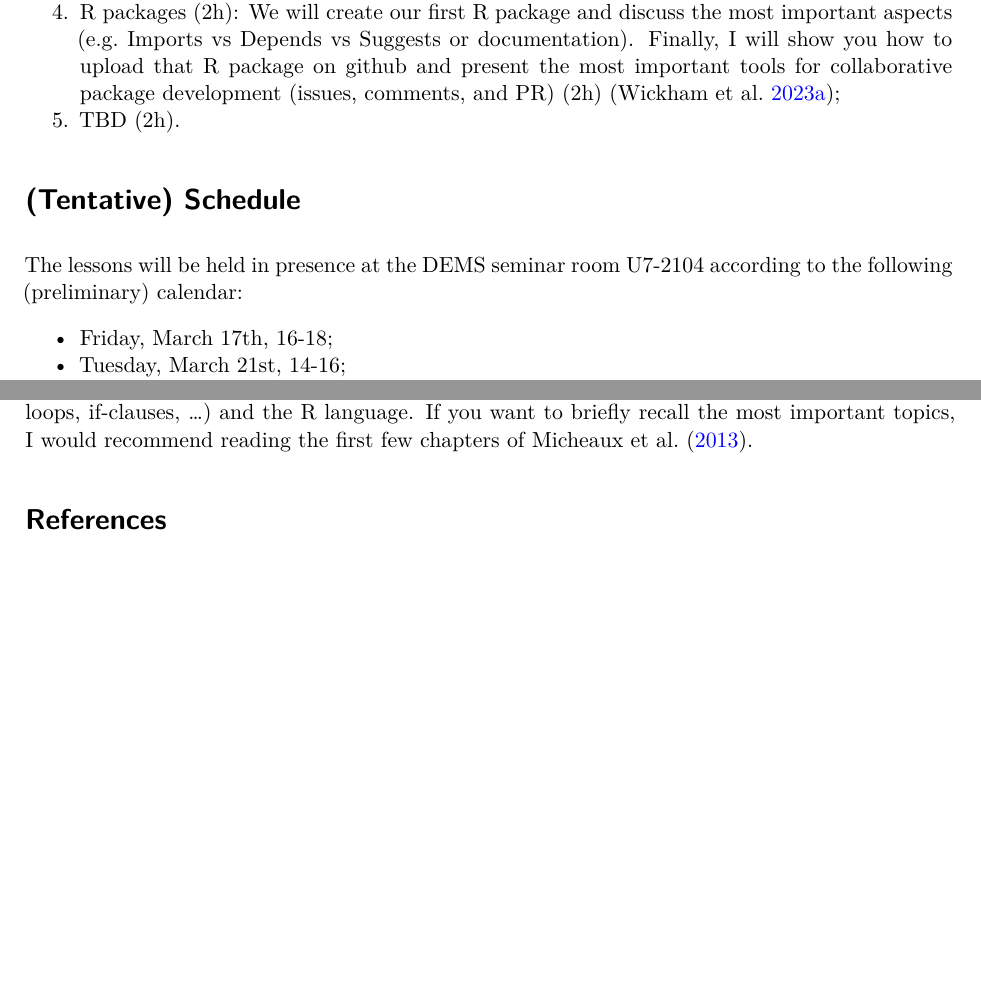
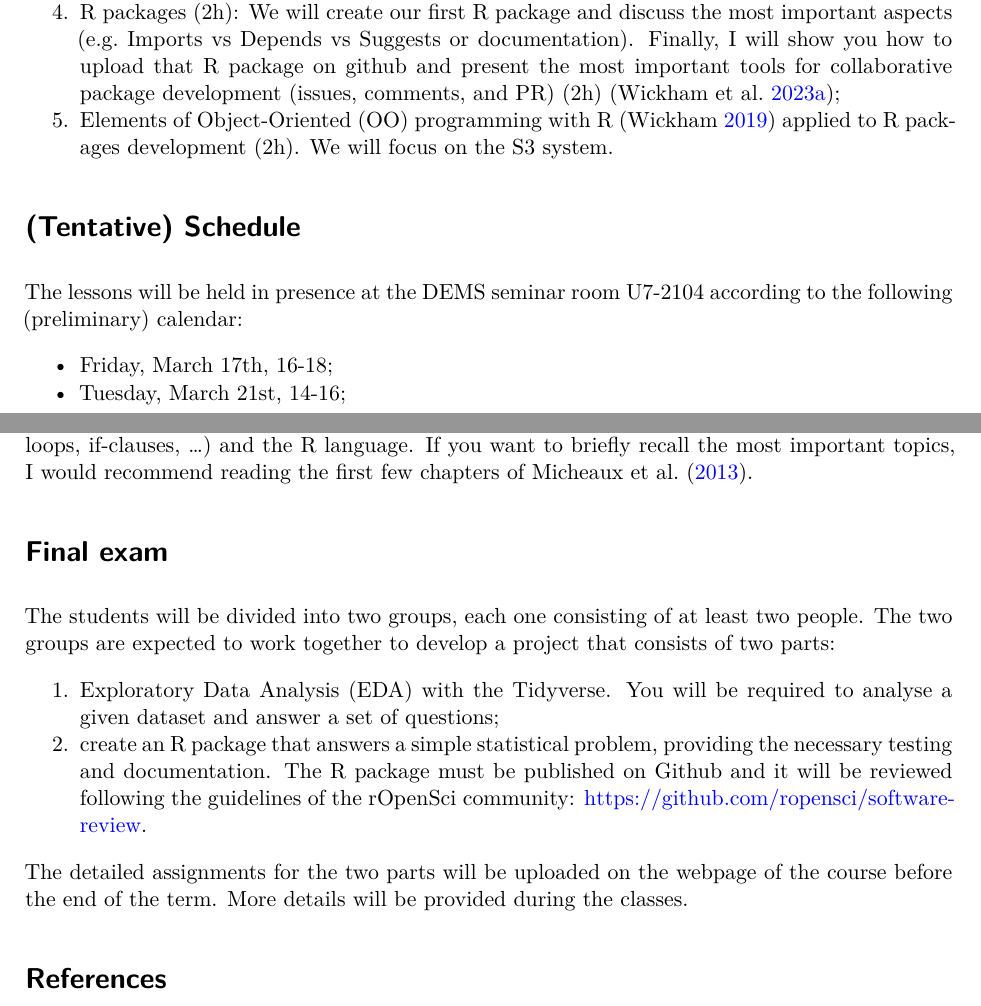
Before and after one commit to agila5/R4DS-PhD-Unimib, a Quarto document (syllabus/syllabus.qmd): two parts of pages 1 and 2 of 2 before the commit and two parts of pages 1 and 2 of 3 after it, joined at a grey line, cut so that both start at the same text, the shorter picture padded with empty space. The pictures show the output file syllabus/syllabus.pdf that the author committed with the source.

Commit message:
update syllabus

```diff
--- a/syllabus/syllabus.qmd
+++ b/syllabus/syllabus.qmd
@@ -28,7 +28,7 @@ The objective of this course is to introduce the students to effective and moder
 1. Debugging techniques provided by R and Rstudio (e.g. `debug()`, `browser()`, `traceback()`), and `try()`/`tryCatch()`. We will also explore conditions (see `?conditions`) and define a simple manual mechanism to deal with errors and warnings (2h) [@wickham2019advanced];
 1. Git and Github: After creating our first github project, we will explore the most important `git` commands (e.g. `clone`, `status`, `push`, `pull`, `merge`, `diff`, ...) either via the shell or an R package (e.g. `usethis`) (2h) [@bryan2023happy];
 1. R packages (2h): We will create our first R package and discuss the most important aspects (e.g. Imports vs Depends vs Suggests or documentation). Finally, I will show you how to upload that R package on github and present the most important tools for collaborative package development (issues, comments, and PR) (2h) [@wickham2023rpackages];
-1. TBD (2h).
+1. Elements of Object-Oriented (OO) programming with R [@wickham2019advanced] applied to R packages development (2h). We will focus on the S3 system.
 
 # (Tentative) Schedule
 
@@ -47,4 +47,13 @@ The lessons will be held in presence at the DEMS seminar room U7-2104 according
 
 The students are expected to be already familiar with the basics of computer programming (e.g. for-loops, if-clauses, ...) and the R language. If you want to briefly recall the most important topics, I would recommend reading the first few chapters of @de2013r.
 
+# Final exam
+
+The students will be divided into two groups, each one consisting of at least two people. The two groups are expected to work together to develop a project that consists of two parts:
+
+1. Exploratory Data Analysis (EDA) with the Tidyverse. You will be required to analyse a given dataset and answer a set of questions;
+1. create an R package that answers a simple statistical problem, providing the necessary testing and documentation. The R package must be published on Github and it will be reviewed following the guidelines of the rOpenSci community: <https://github.com/ropensci/software-review>.
+
+The detailed assignments for the two parts will be uploaded on the webpage of the course before the end of the term. More details will be provided during the classes.
+
 \newrefcontext[sorting=nty]
```
Also changed, not shown: syllabus/syllabus.pdf.
